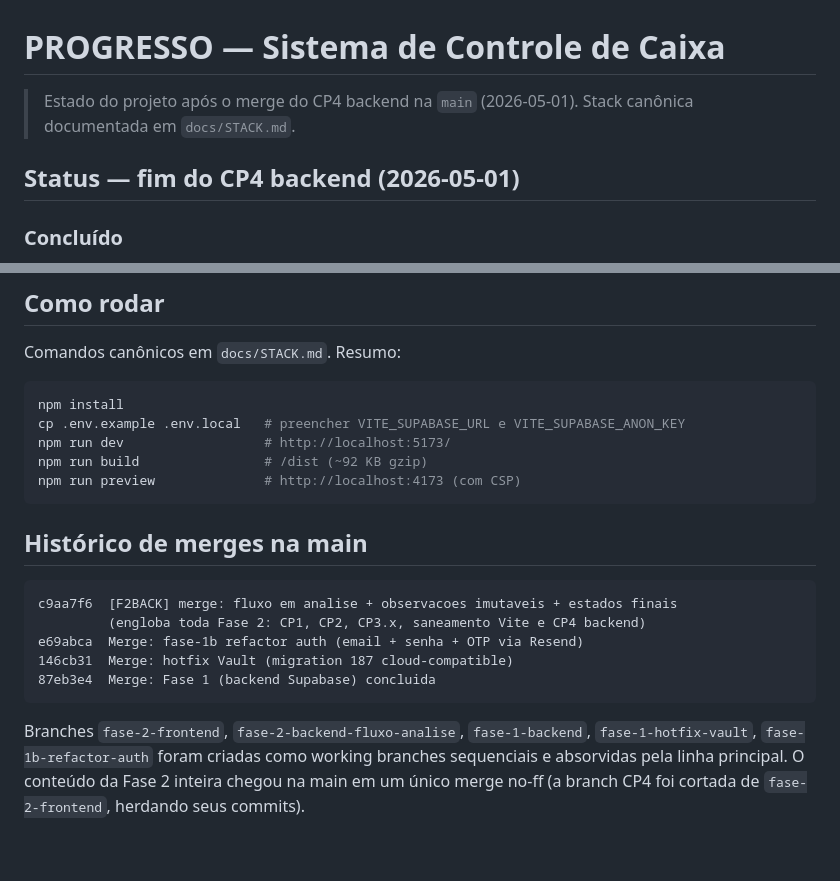
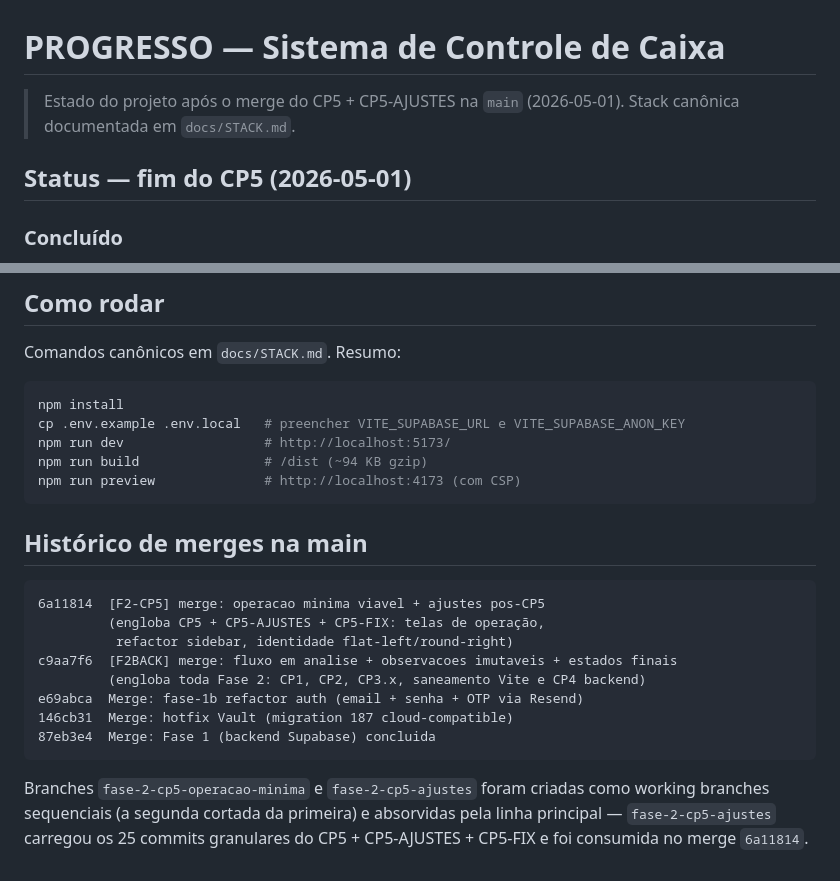
Before and after one commit to plexalabs/controle-caixa, a Markdown page: docs/PROGRESSO.md, 2 parts joined by grey strips. Rendered like a GitHub page.

````diff
--- a/docs/PROGRESSO.md
+++ b/docs/PROGRESSO.md
@@ -1,9 +1,9 @@
 # PROGRESSO — Sistema de Controle de Caixa
 
-> Estado do projeto após o merge do CP4 backend na `main` (2026-05-01).
+> Estado do projeto após o merge do CP5 + CP5-AJUSTES na `main` (2026-05-01).
 > Stack canônica documentada em `docs/STACK.md`.
 
-## Status — fim do CP4 backend (2026-05-01)
+## Status — fim do CP5 (2026-05-01)
 
 ### Concluído
 
@@ -71,13 +102,16 @@ Comandos canônicos em `docs/STACK.md`. Resumo:
 npm install
 cp .env.example .env.local   # preencher VITE_SUPABASE_URL e VITE_SUPABASE_ANON_KEY
 npm run dev                  # http://localhost:5173/
-npm run build                # /dist (~92 KB gzip)
+npm run build                # /dist (~94 KB gzip)
 npm run preview              # http://localhost:4173 (com CSP)
 ```
 
 ## Histórico de merges na main
 
 ```
+6a11814  [F2-CP5] merge: operacao minima viavel + ajustes pos-CP5
+         (engloba CP5 + CP5-AJUSTES + CP5-FIX: telas de operação,
+          refactor sidebar, identidade flat-left/round-right)
 c9aa7f6  [F2BACK] merge: fluxo em analise + observacoes imutaveis + estados finais
          (engloba toda Fase 2: CP1, CP2, CP3.x, saneamento Vite e CP4 backend)
 e69abca  Merge: fase-1b refactor auth (email + senha + OTP via Resend)
@@ -85,4 +119,4 @@ e69abca  Merge: fase-1b refactor auth (email + senha + OTP via Resend)
 87eb3e4  Merge: Fase 1 (backend Supabase) concluida
 ```
 
-Branches `fase-2-frontend`, `fase-2-backend-fluxo-analise`, `fase-1-backend`, `fase-1-hotfix-vault`, `fase-1b-refactor-auth` foram criadas como working branches sequenciais e absorvidas pela linha principal. O conteúdo da Fase 2 inteira chegou na main em um único merge no-ff (a branch CP4 foi cortada de `fase-2-frontend`, herdando seus commits).
+Branches `fase-2-cp5-operacao-minima` e `fase-2-cp5-ajustes` foram criadas como working branches sequenciais (a segunda cortada da primeira) e absorvidas pela linha principal — `fase-2-cp5-ajustes` carregou os 25 commits granulares do CP5 + CP5-AJUSTES + CP5-FIX e foi consumida no merge `6a11814`.
````
Also changed, not shown: other parts of docs/PROGRESSO.md (+34 -3 lines).
